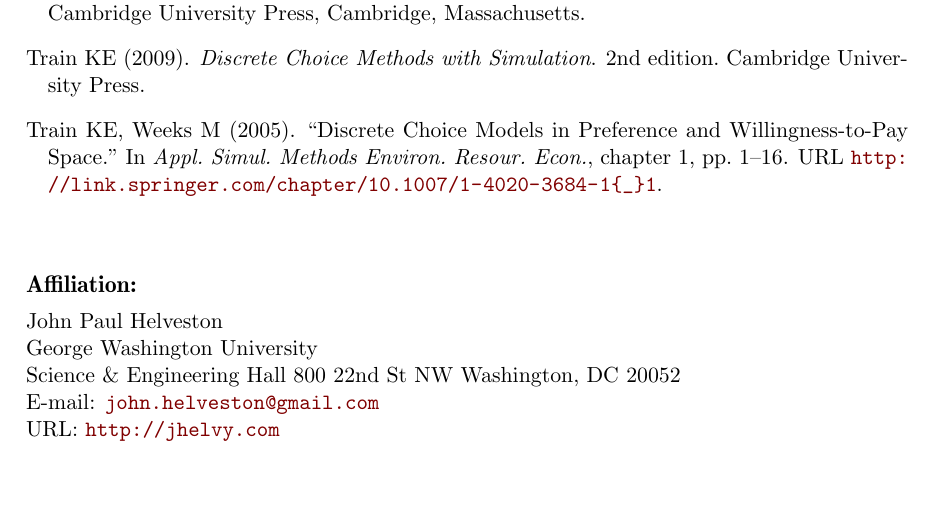
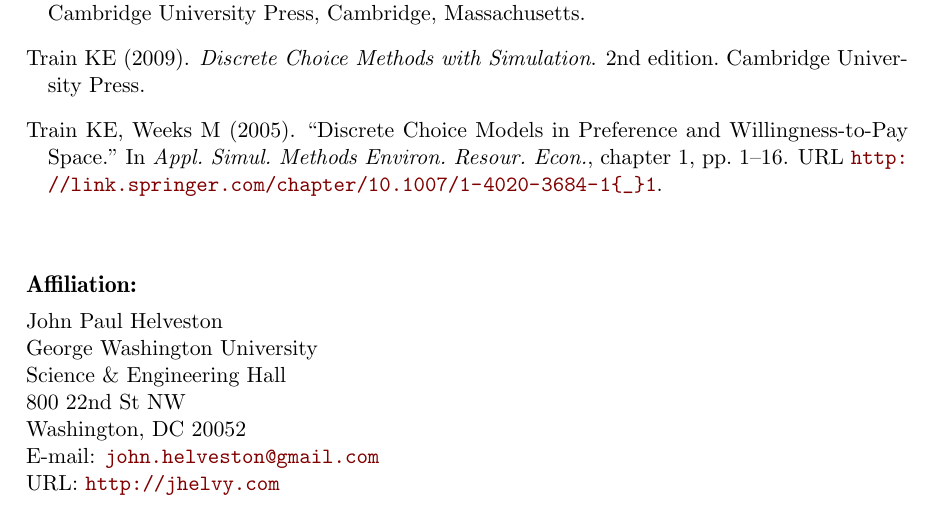
Before and after one commit to jhelvy/logitr, a LaTeX document (vignettes/logitr_vignette.tex): part of page 2 of 2, cut so that both start at the same text, the shorter picture padded with empty space. Compiled offline with pdfLaTeX.

Commit message:
Updates to logitr vignette

```diff
--- a/vignettes/logitr_vignette.tex
+++ b/vignettes/logitr_vignette.tex
@@ -33,7 +33,8 @@ The abstract of the article.
 \Address{
     John Paul Helveston\\
   George Washington University\\
-  Science \& Engineering Hall 800 22nd St NW Washington, DC 20052\\
+  Science \& Engineering Hall\hfill\break 800 22nd St
+  NW\hfill\break Washington, DC 20052\\
   E-mail: \email{john.helveston@gmail.com}\\
   URL: \url{http://jhelvy.com}\\~\\
   }
```
Also changed, not shown: vignettes/logitr_vignette.pdf, 2 other files.
